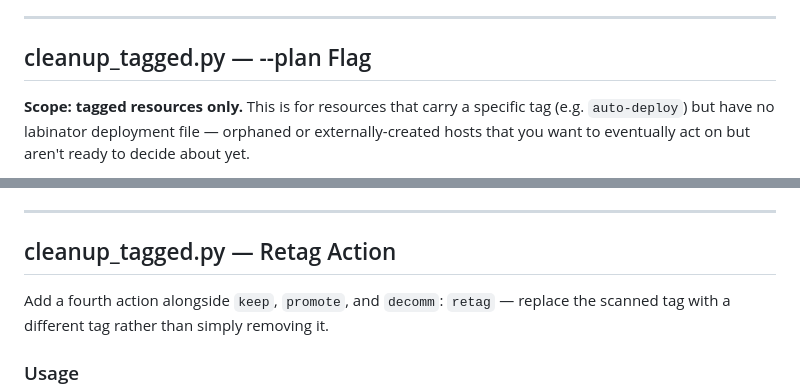
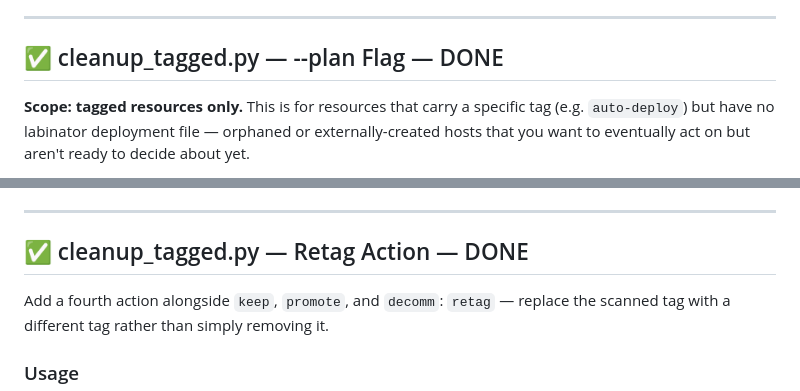
Before and after one commit to Jerry-Lees/HomeLab, a Markdown page: labinator/Feature-ideas.md, 2 parts joined by grey strips. Rendered like a GitHub page.

Commit message:
Removed retagging and --plan features since they are implemented now.

```diff
--- a/labinator/Feature-ideas.md
+++ b/labinator/Feature-ideas.md
@@ -19,7 +19,7 @@ In the deployment wizards (`deploy_lxc.py`, `deploy_vm.py`) and ideally anywhere
 
 ---
 
-## cleanup_tagged.py — --plan Flag
+## ✅ cleanup_tagged.py — --plan Flag — DONE
 
 **Scope: tagged resources only.** This is for resources that carry a specific tag (e.g.
 `auto-deploy`) but have no labinator deployment file — orphaned or externally-created
@@ -60,7 +60,7 @@ list. `import.py` scans the entire cluster and produces deployment JSON files.
 
 ---
 
-## cleanup_tagged.py — Retag Action
+## ✅ cleanup_tagged.py — Retag Action — DONE
 
 Add a fourth action alongside `keep`, `promote`, and `decomm`: `retag` — replace the
 scanned tag with a different tag rather than simply removing it.
```
